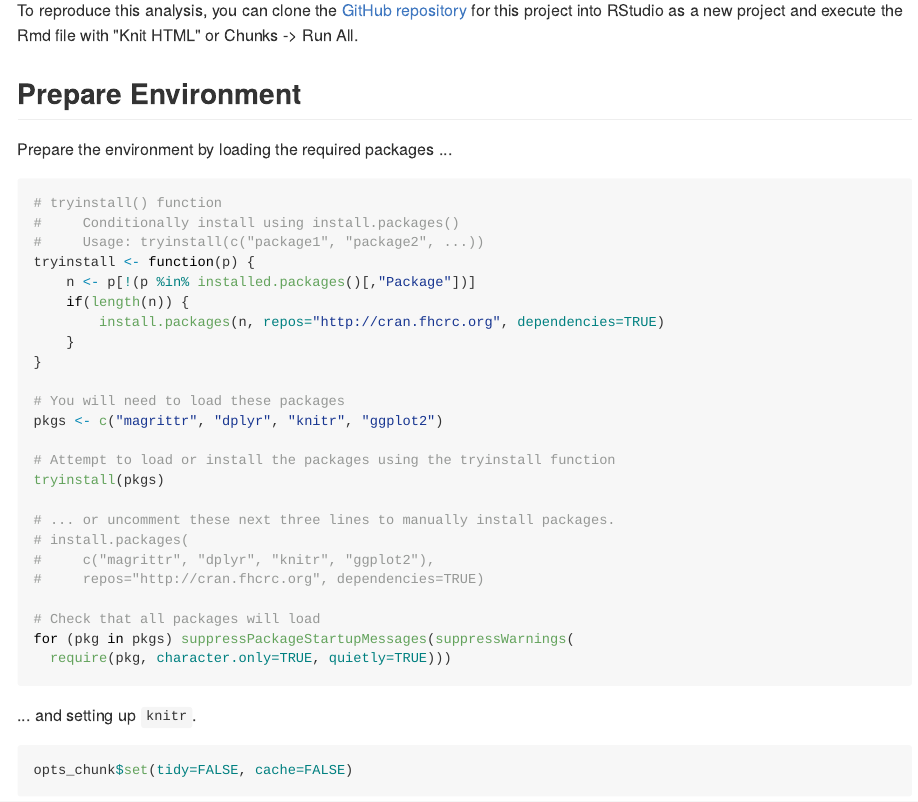
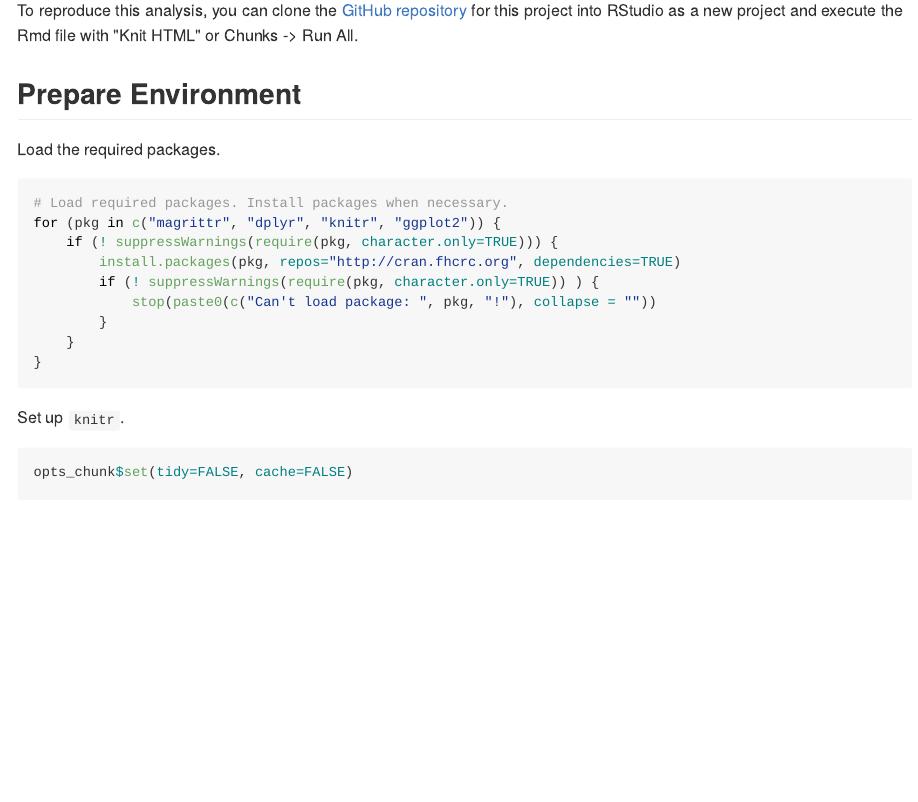
Before and after one commit to brianhigh/medicare-ipps, an R Markdown document (medicare-ipps-download.Rmd): the page in a window 1100 px wide, from 490 px down. The pictures show the output file medicare-ipps-download.md that the author committed with the source, drawn offline in the style of GitHub.

Commit message:
Updated package installation and loading section with stop().

````diff
--- a/medicare-ipps-download.Rmd
+++ b/medicare-ipps-download.Rmd
@@ -31,38 +31,23 @@ project into RStudio as a new project and execute the Rmd file with
 "Knit HTML" or Chunks -> Run All.
 
 Prepare Environment
---------------------
+-------------------
 
-Prepare the environment by loading the required packages ...
+Load the required packages.
 
-```{r}
-# tryinstall() function
-#     Conditionally install using install.packages()
-#     Usage: tryinstall(c("package1", "package2", ...))
-tryinstall <- function(p) {
-    n <- p[!(p %in% installed.packages()[,"Package"])]
-    if(length(n)) {
-        install.packages(n, repos="http://cran.fhcrc.org", dependencies=TRUE)
+```{r, echo=TRUE, message=FALSE}
+# Load required packages. Install packages when necessary.
+for (pkg in c("magrittr", "dplyr", "knitr", "ggplot2")) {
+    if (! suppressWarnings(require(pkg, character.only=TRUE))) {
+        install.packages(pkg, repos="http://cran.fhcrc.org", dependencies=TRUE)
+        if (! suppressWarnings(require(pkg, character.only=TRUE)) ) {
+            stop(paste0(c("Can't load package: ", pkg, "!"), collapse = ""))
+        }
     }
 }
-
-# You will need to load these packages
-pkgs <- c("magrittr", "dplyr", "knitr", "ggplot2")
-
-# Attempt to load or install the packages using the tryinstall function
-tryinstall(pkgs)
-
-# ... or uncomment these next three lines to manually install packages.
-# install.packages(
-#     c("magrittr", "dplyr", "knitr", "ggplot2"),
-#     repos="http://cran.fhcrc.org", dependencies=TRUE)
-
-# Check that all packages will load
-for (pkg in pkgs) suppressPackageStartupMessages(suppressWarnings(
-  require(pkg, character.only=TRUE, quietly=TRUE)))
 ```
 
-... and setting up `knitr`.
+Set up `knitr`.
 
 ```{r set_options, echo=TRUE, message=FALSE}
 opts_chunk$set(tidy=FALSE, cache=FALSE)
````
Also changed, not shown: medicare-ipps.Rmd (+10 -25 lines), medicare-ipps-download.md, medicare-ipps-download_files/figure-html/unnamed-chunk-9-1.png, medicare-ipps.md, medicare-ipps_files/figure-html/unnamed-chunk-9-1.png.
